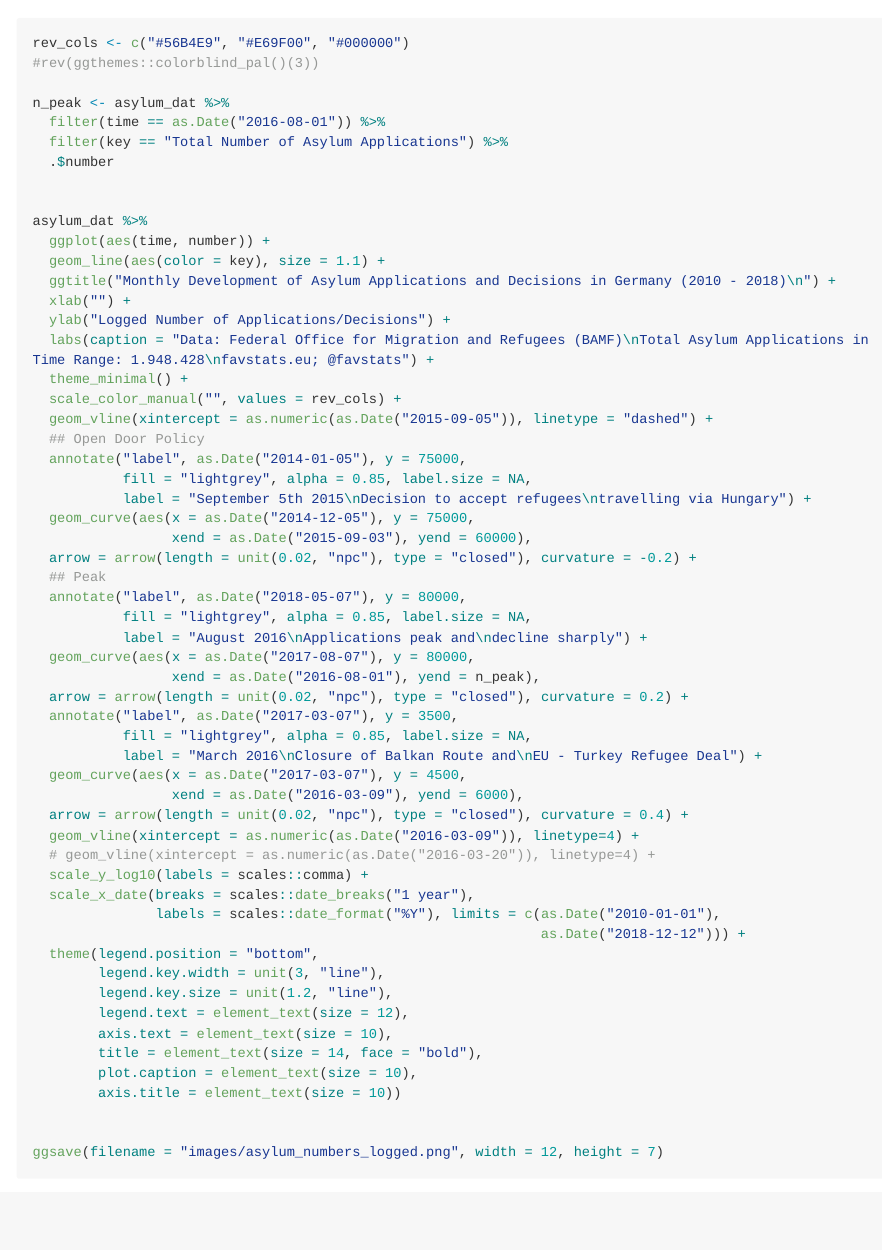
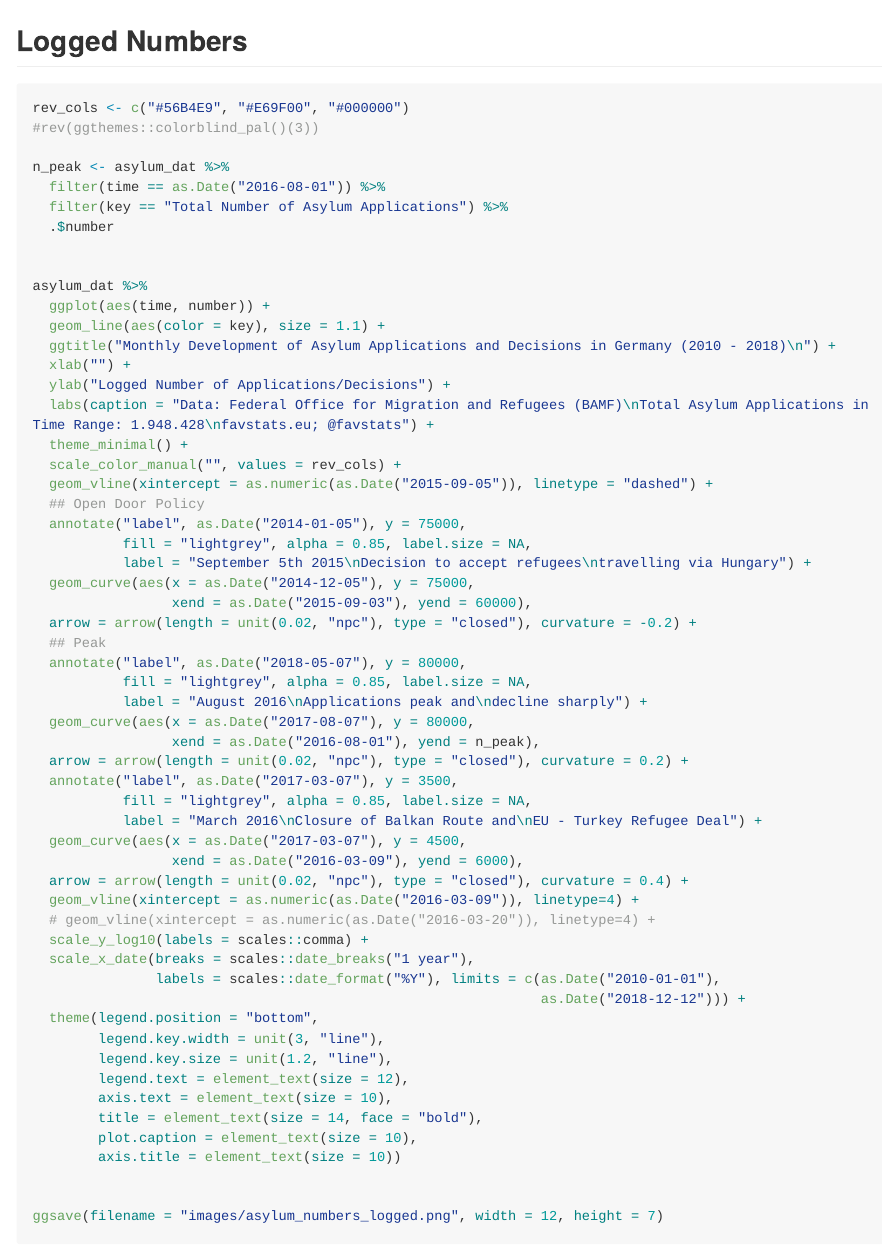
Before and after one commit to favstats/german_refugee_data, an R Markdown document (asylum.Rmd): the page in a window 1100 px wide, from 1980 px down. Rendered offline with R 4.5, knitr and Pandoc, with nearby package versions; long lines of code are wrapped.

Commit message:
added section

````diff
--- a/asylum.Rmd
+++ b/asylum.Rmd
@@ -94,6 +94,8 @@ ggsave(filename = "images/asylum_numbers.png", width = 12, height = 7)
 ```
 
 [![](https://raw.githubusercontent.com/favstats/german_refugee_data/master/images/asylum_numbers.png)](https://raw.githubusercontent.com/favstats/german_refugee_data/master/images/asylum_numbers.png)
+
+## Logged Numbers
 
 ```{r, eval = F}
 rev_cols <- c("#56B4E9", "#E69F00", "#000000")
````
Also changed, not shown: README.md.
